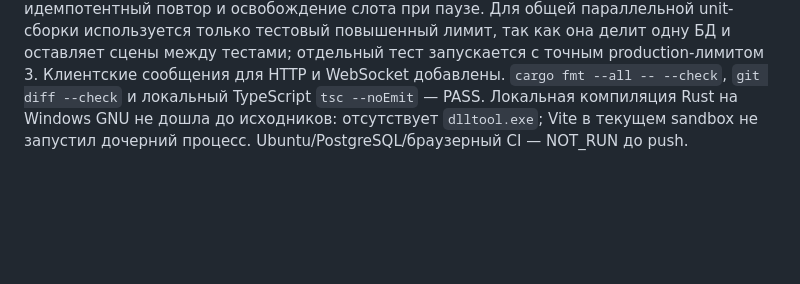
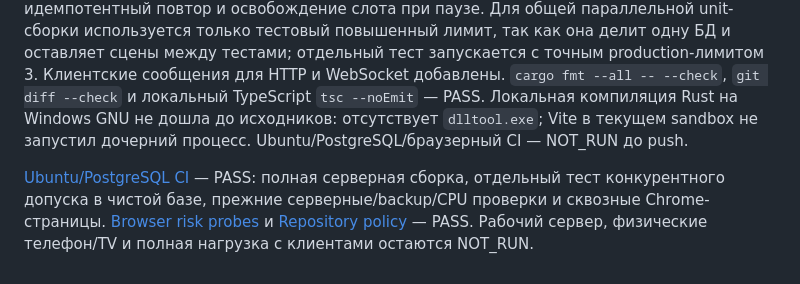
Before and after one commit to ydadev/WorldofLivingDrawings, a Markdown page: docs/WORKLOG.md, the part around the change. Drawn GitHub-style; blank space fills up the shorter version.

```diff
--- a/docs/WORKLOG.md
+++ b/docs/WORKLOG.md
@@ -371,3 +371,5 @@ Owner и Controller получили встроенные страницы ци
 ## 2026-09-29 — CORE-04, допуск трёх симулируемых сессий
 
 Закрыт путь, при котором подтверждённая четвёртая сцена оставалась без runner. Первая публикация рыбы и первая команда в пустой сцене теперь проверяют общий лимит в PostgreSQL под транзакционной advisory lock. Конкурентный тест в отдельной БД создаёт четыре первых рыбы, ожидает три успеха и один отказ, затем проверяет отказ кормления, идемпотентный повтор и освобождение слота при паузе. Для общей параллельной unit-сборки используется только тестовый повышенный лимит, так как она делит одну БД и оставляет сцены между тестами; отдельный тест запускается с точным production-лимитом 3. Клиентские сообщения для HTTP и WebSocket добавлены. `cargo fmt --all -- --check`, `git diff --check` и локальный TypeScript `tsc --noEmit` — PASS. Локальная компиляция Rust на Windows GNU не дошла до исходников: отсутствует `dlltool.exe`; Vite в текущем sandbox не запустил дочерний процесс. Ubuntu/PostgreSQL/браузерный CI — NOT_RUN до push.
+
+[Ubuntu/PostgreSQL CI](https://github.com/ydadev/WorldofLivingDrawings/actions/runs/36603094835) — PASS: полная серверная сборка, отдельный тест конкурентного допуска в чистой базе, прежние серверные/backup/CPU проверки и сквозные Chrome-страницы. [Browser risk probes](https://github.com/ydadev/WorldofLivingDrawings/actions/runs/36603095174) и [Repository policy](https://github.com/ydadev/WorldofLivingDrawings/actions/runs/36603095015) — PASS. Рабочий сервер, физические телефон/TV и полная нагрузка с клиентами остаются NOT_RUN.
```
Also changed, not shown: docs/STATUS.md (+1 -1 lines), docs/TASKS.md (+1 -1 lines).
